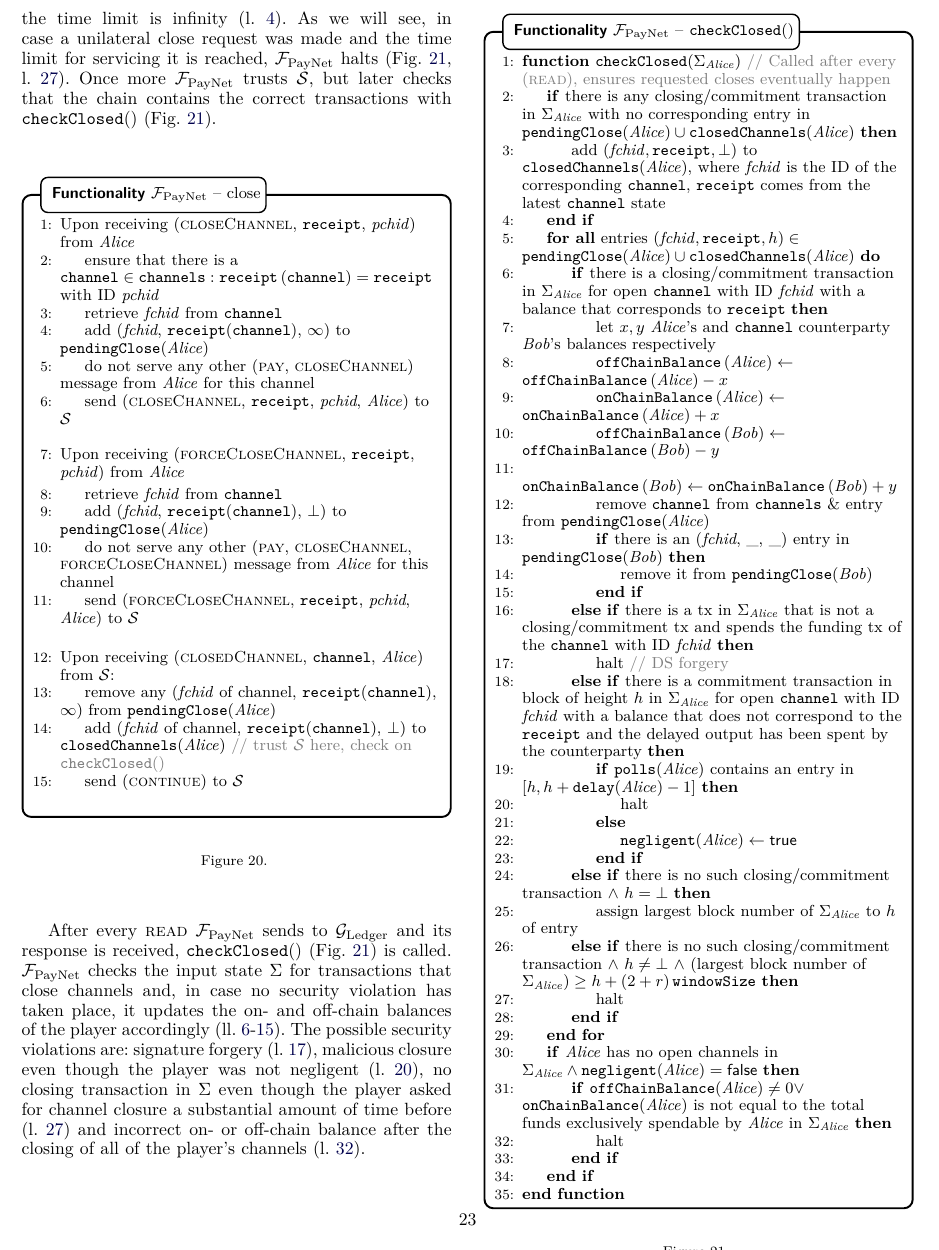
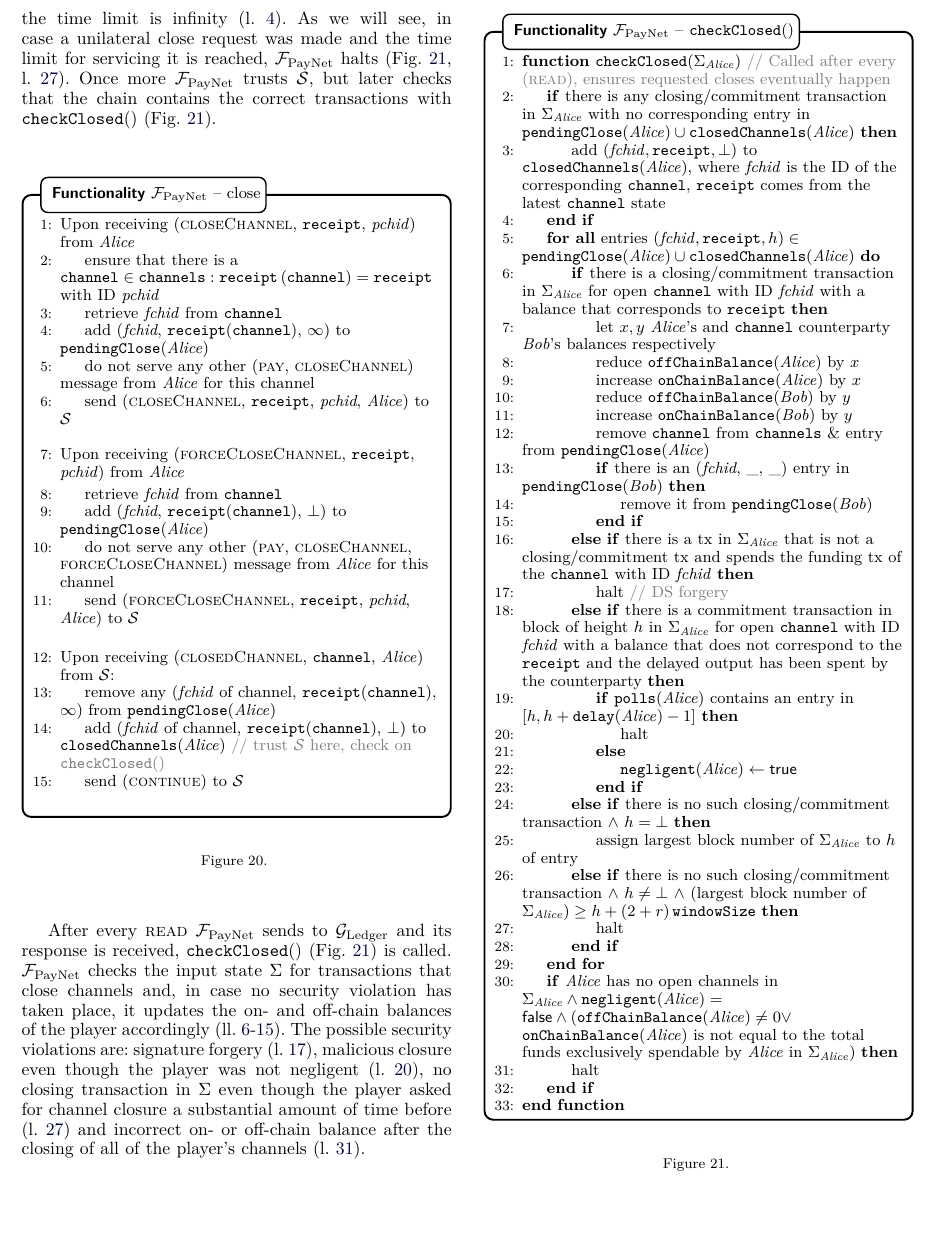
Before and after one commit to OrfeasLitos/PaymentChannels, a LaTeX paper (src/paymentChannels.tex, which reads src/payfunc.tex): part of page 23 of 51, cut so that both start at the same text, the shorter picture padded with empty space. Compiled offline with pdfLaTeX; a missing font is replaced by an installed copy or a similar font; a LaTeX package or settings file that is missing is left out.

Commit message:
Shorten checkClosed()

```diff
--- a/src/payfunc.tex
+++ b/src/payfunc.tex
@@ -614,15 +614,11 @@
             \label{alg:fpaynet:close:func:happy:start}
               \State let $x, y$ \alice{}'s and \texttt{channel} counterparty
               \bob{}'s balances respectively
-              \State $\mathtt{offChainBalance}\left(\alice\right) \gets
-              \mathtt{offChainBalance}\left(\alice\right) - x$
-              \State $\mathtt{onChainBalance}\left(\alice\right) \gets
-              \mathtt{onChainBalance}\left(\alice\right) + x$
+              \State reduce \texttt{offChainBalance}(\alice) by $x$
+              \State increase \texttt{onChainBalance}(\alice) by $x$
               \label{alg:fpaynet:close:func:alice:credit}
-              \State $\mathtt{offChainBalance}\left(\bob\right) \gets
-              \mathtt{offChainBalance}\left(\bob\right) - y$
-              \State $\mathtt{onChainBalance}\left(\bob\right) \gets
-              \mathtt{onChainBalance}\left(\bob\right) + y$
+              \State reduce \texttt{offChainBalance}(\bob) by $y$
+              \State increase \texttt{onChainBalance}(\bob) by $y$
               \label{alg:fpaynet:close:func:bob:credit}
               \State remove \texttt{channel} from \texttt{channels} \& entry
               from \texttt{pendingClose}(\alice)
@@ -662,13 +658,12 @@
             \EndIf
           \EndFor
           \If{\alice{} has no open channels in $\Sigma_{\alice} \wedge
-          \mathtt{negligent}(\alice) = \false$}
-            \If{$\mathtt{offChainBalance}(\alice) \neq 0 \vee$
-            \texttt{onChainBalance}(\alice) is not equal to the total funds
-            exclusively spendable by \alice{} in $\Sigma_{\alice}$}
-              \State halt
-              \label{alg:fpaynet:close:func:balance}
-            \EndIf
+          \mathtt{negligent}(\alice) = \false \wedge
+          (\mathtt{offChainBalance}(\alice) \neq 0 \vee$
+          \texttt{onChainBalance}(\alice) is not equal to the total funds
+          exclusively spendable by \alice{} in $\Sigma_{\alice}$)}
+            \State halt
+            \label{alg:fpaynet:close:func:balance}
           \EndIf
         \EndFunction
         \label{alg:fpaynet:close:func:end}
```
